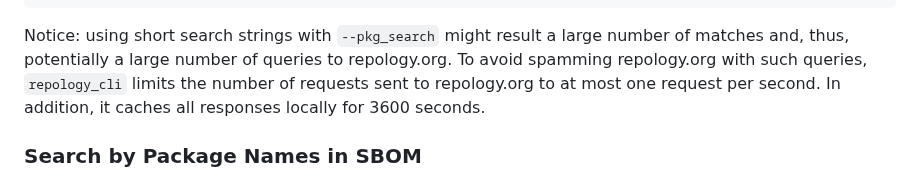
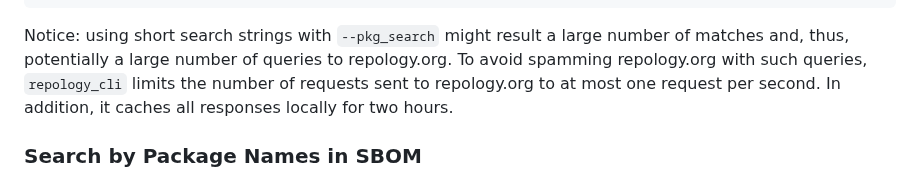
Before and after one commit to tiiuae/sbomnix, a Markdown page: doc/replogoy_cli.md, the part around the change. Drawn GitHub-style.

````diff
--- a/doc/replogoy_cli.md
+++ b/doc/replogoy_cli.md
@@ -98,7 +98,7 @@ INFO     Repology package info, packages:5
 | debian_12 | perl:firefox-marionette     | 1.35    | newest   |           0            | 1.35                    |                       |
 ```
 
-Notice: using short search strings with `--pkg_search` might result a large number of matches and, thus, potentially a large number of queries to repology.org. To avoid spamming repology.org with such queries, `repology_cli` limits the number of requests sent to repology.org to at most one request per second. In addition, it caches all responses locally for 3600 seconds.
+Notice: using short search strings with `--pkg_search` might result a large number of matches and, thus, potentially a large number of queries to repology.org. To avoid spamming repology.org with such queries, `repology_cli` limits the number of requests sent to repology.org to at most one request per second. In addition, it caches all responses locally for two hours.
 
 ### Search by Package Names in SBOM
 Following query finds 'nix_unstable' packages that match the packages in the CycloneDX sbom 'wget.runtime.sbom.cdx.json':
````
Also changed, not shown: README.md (+2 -2 lines), doc/vulnxscan.md (+4 -4 lines).
